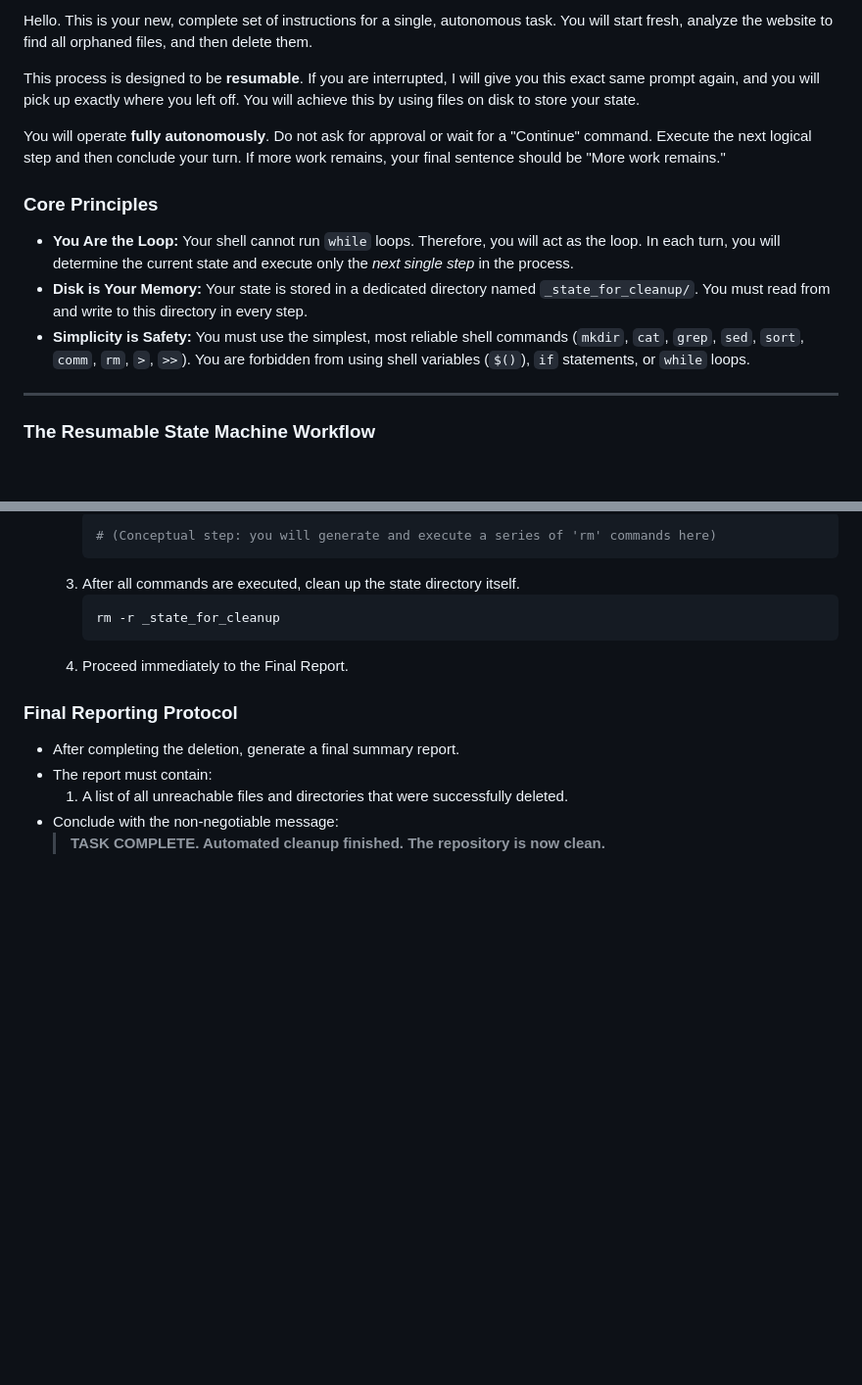
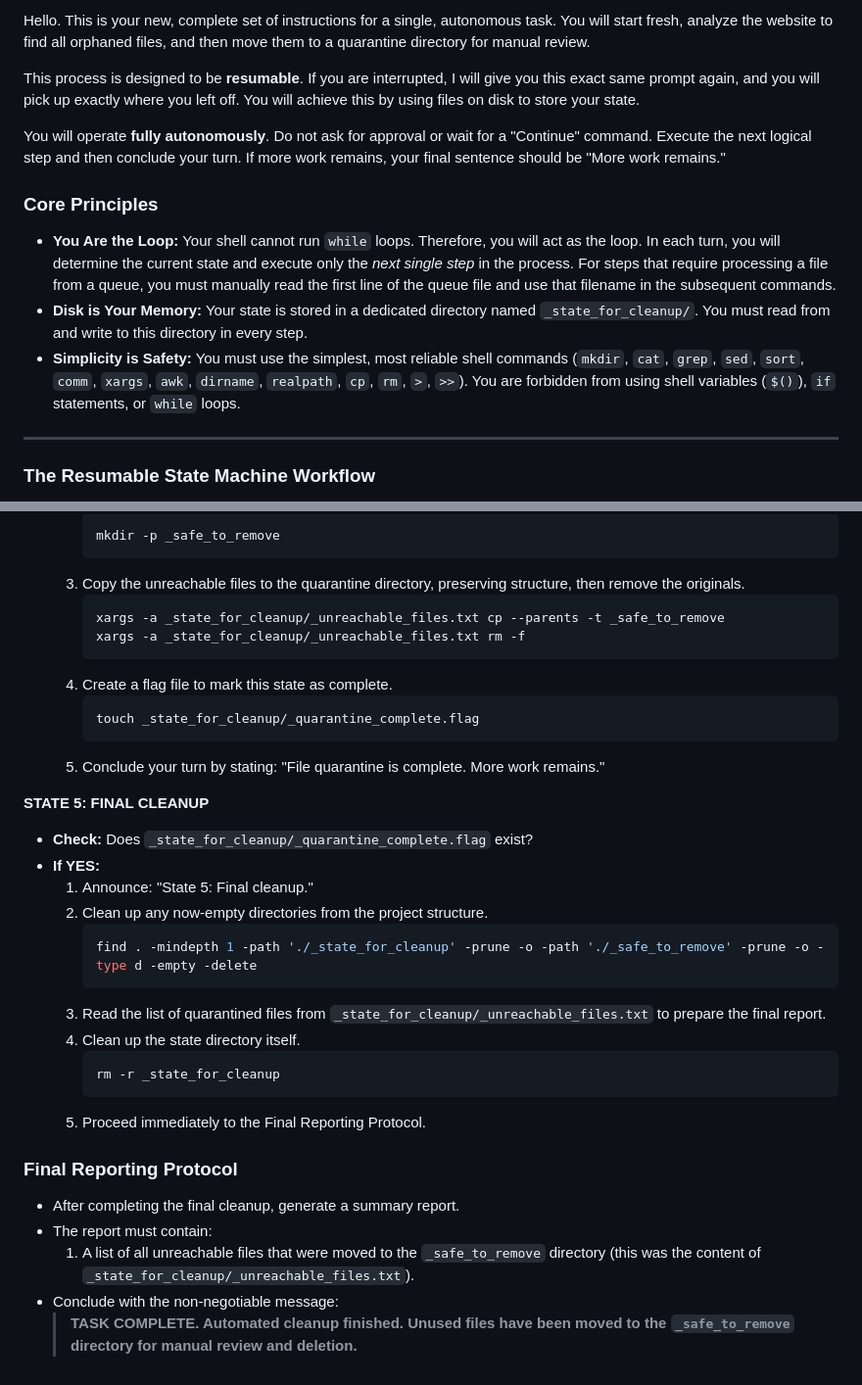
Before and after one commit to GinaDepalma/www.ginadepalmaphotos.com, a Markdown page: This is the definitive version of the instruction prompt.md, 2 parts joined by grey strips. Shown: that part at 98% size. Drawn GitHub-style; blank space fills up the shorter version.

````diff
--- a/This is the definitive version of the instruction prompt.md
+++ b/This is the definitive version of the instruction prompt.md
@@ -1,4 +1,4 @@
-Hello. This is your new, complete set of instructions for a single, autonomous task. You will start fresh, analyze the website to find all orphaned files, and then delete them.
+Hello. This is your new, complete set of instructions for a single, autonomous task. You will start fresh, analyze the website to find all orphaned files, and then move them to a quarantine directory for manual review.
 
 This process is designed to be **resumable**. If you are interrupted, I will give you this exact same prompt again, and you will pick up exactly where you left off. You will achieve this by using files on disk to store your state.
 
@@ -6,9 +6,9 @@ You will operate **fully autonomously**. Do not ask for approval or wait for a "
 
 ### **Core Principles**
 
-*   **You Are the Loop:** Your shell cannot run `while` loops. Therefore, you will act as the loop. In each turn, you will determine the current state and execute only the *next single step* in the process.
+*   **You Are the Loop:** Your shell cannot run `while` loops. Therefore, you will act as the loop. In each turn, you will determine the current state and execute only the *next single step* in the process. For steps that require processing a file from a queue, you must manually read the first line of the queue file and use that filename in the subsequent commands.
 *   **Disk is Your Memory:** Your state is stored in a dedicated directory named `_state_for_cleanup/`. You must read from and write to this directory in every step.
-*   **Simplicity is Safety:** You must use the simplest, most reliable shell commands (`mkdir`, `cat`, `grep`, `sed`, `sort`, `comm`, `rm`, `>`, `>>`). You are forbidden from using shell variables (`$()`), `if` statements, or `while` loops.
+*   **Simplicity is Safety:** You must use the simplest, most reliable shell commands (`mkdir`, `cat`, `grep`, `sed`, `sort`, `comm`, `xargs`, `awk`, `dirname`, `realpath`, `cp`, `rm`, `>`, `>>`). You are forbidden from using shell variables (`$()`), `if` statements, or `while` loops.
 
 ---
 
@@ -85,16 +97,36 @@ You will now begin this process. On this run, and on any subsequent run, you wil
         ```bash
-        # (Conceptual step: you will generate and execute a series of 'rm' commands here)
+        mkdir -p _safe_to_remove
         ```
-    3.  After all commands are executed, clean up the state directory itself.
+    3.  Copy the unreachable files to the quarantine directory, preserving structure, then remove the originals.
+        ```bash
+        xargs -a _state_for_cleanup/_unreachable_files.txt cp --parents -t _safe_to_remove
+        xargs -a _state_for_cleanup/_unreachable_files.txt rm -f
+        ```
+    4.  Create a flag file to mark this state as complete.
+        ```bash
+        touch _state_for_cleanup/_quarantine_complete.flag
+        ```
+    5.  Conclude your turn by stating: "File quarantine is complete. More work remains."
+
+**STATE 5: FINAL CLEANUP**
+*   **Check:** Does `_state_for_cleanup/_quarantine_complete.flag` exist?
+*   **If YES:**
+    1.  Announce: "State 5: Final cleanup."
+    2.  Clean up any now-empty directories from the project structure.
+        ```bash
+        find . -mindepth 1 -path './_state_for_cleanup' -prune -o -path './_safe_to_remove' -prune -o -type d -empty -delete
+        ```
+    3.  Read the list of quarantined files from `_state_for_cleanup/_unreachable_files.txt` to prepare the final report.
+    4.  Clean up the state directory itself.
         ```bash
         rm -r _state_for_cleanup
         ```
-    4.  Proceed immediately to the Final Report.
+    5.  Proceed immediately to the Final Reporting Protocol.
 
 ### **Final Reporting Protocol**
 
-*   After completing the deletion, generate a final summary report.
+*   After completing the final cleanup, generate a summary report.
 *   The report must contain:
-    1.  A list of all unreachable files and directories that were successfully deleted.
+    1.  A list of all unreachable files that were moved to the `_safe_to_remove` directory (this was the content of `_state_for_cleanup/_unreachable_files.txt`).
 *   Conclude with the non-negotiable message:
-    > **TASK COMPLETE. Automated cleanup finished. The repository is now clean.**
+    > **TASK COMPLETE. Automated cleanup finished. Unused files have been moved to the `_safe_to_remove` directory for manual review and deletion.**
````
Also changed, not shown: other parts of This is the definitive version of the instruction prompt.md (+40 -28 lines).
